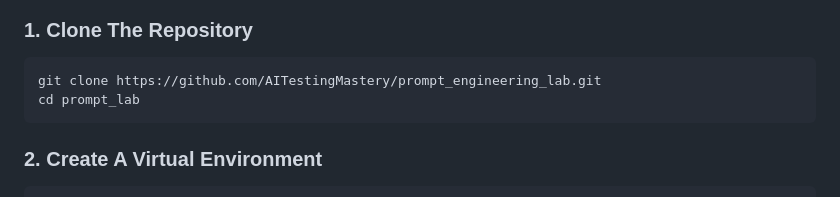
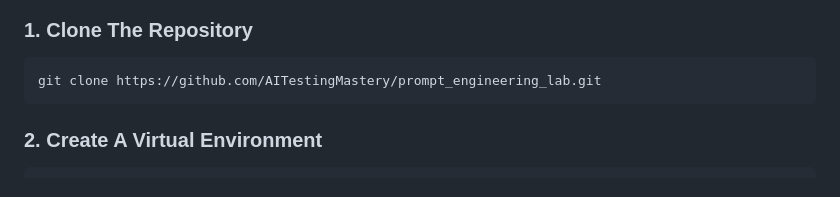
Before and after one commit to AITestingMastery/prompt_engineering_lab, a Markdown page: README.md, the part around the change. Drawn GitHub-style.

````diff
--- a/README.md
+++ b/README.md
@@ -11,7 +11,6 @@ for a given question.
 
 ```bash
 git clone https://github.com/AITestingMastery/prompt_engineering_lab.git
-cd prompt_lab
 ```
 
 ### 2. Create A Virtual Environment
````
